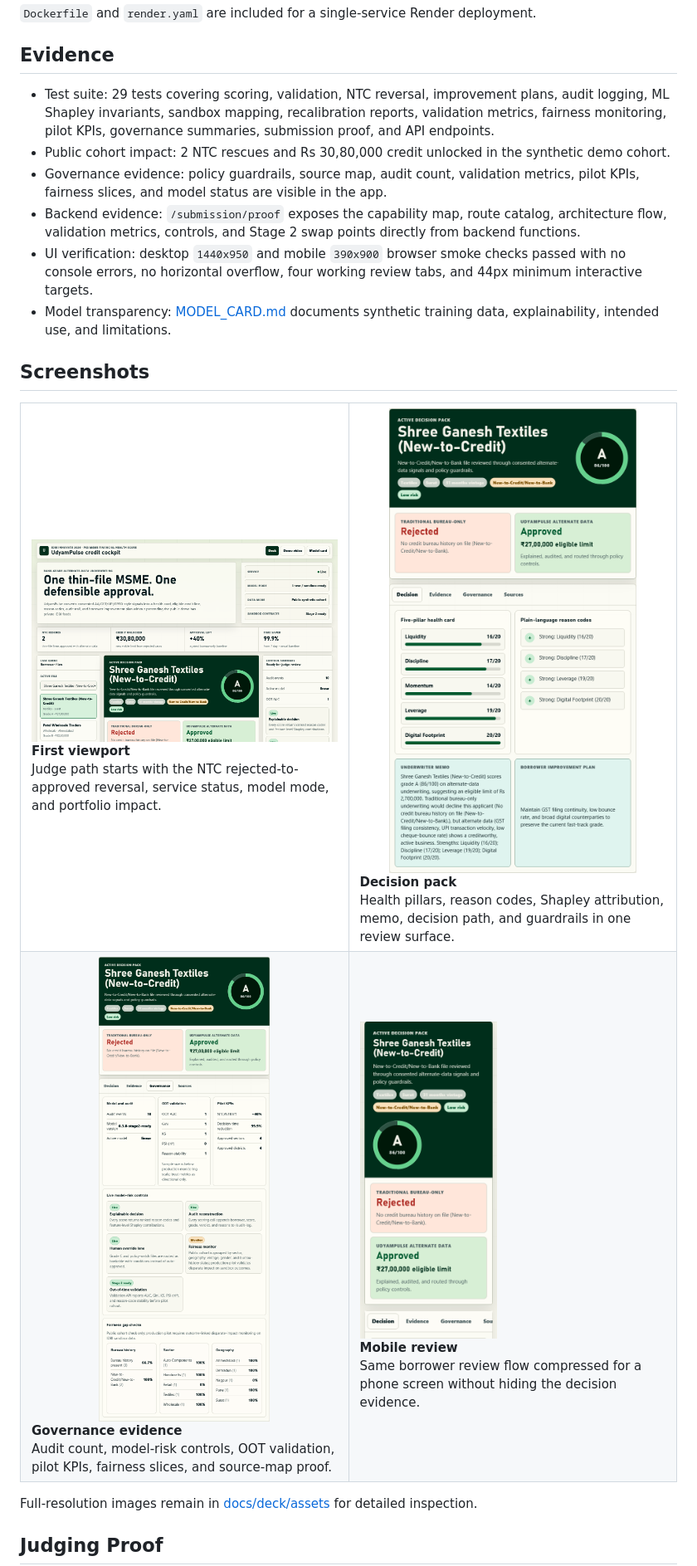
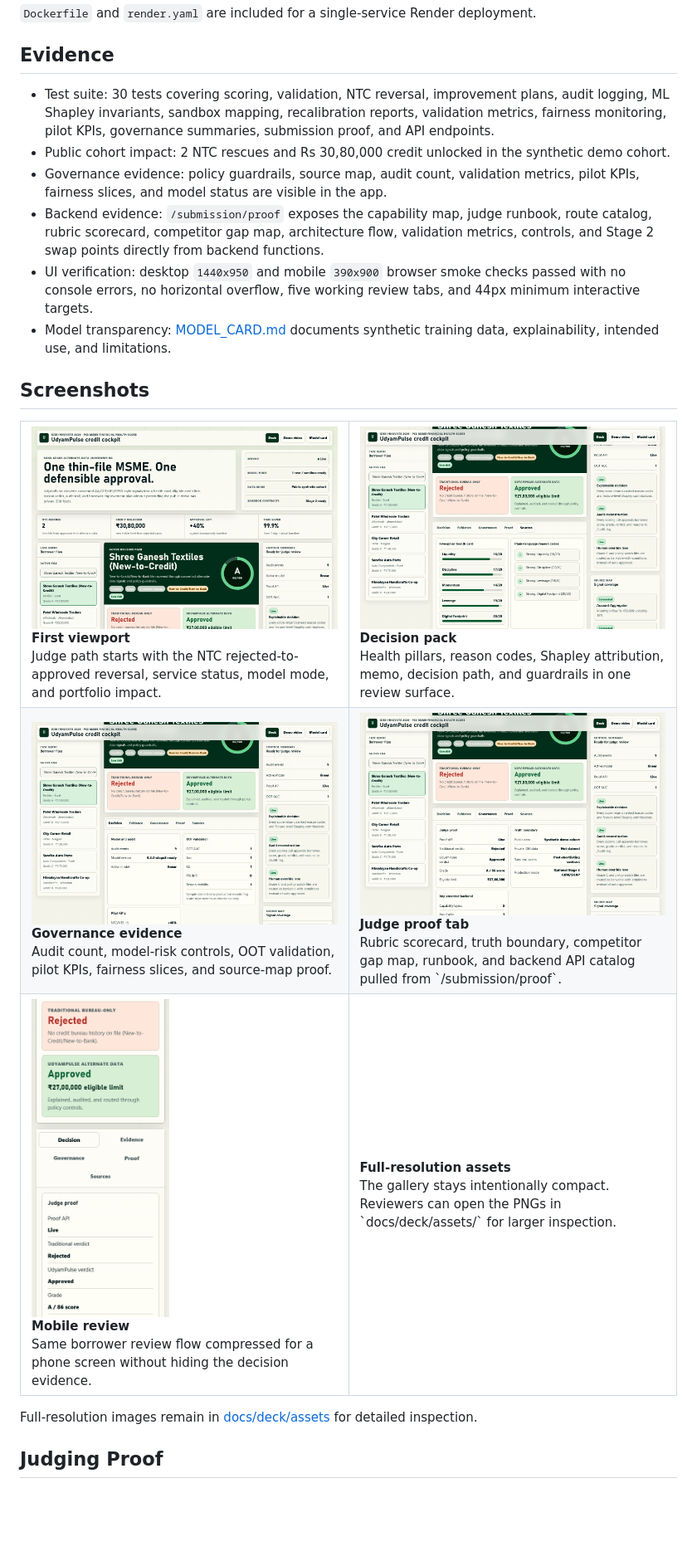
Before and after one commit to bansalbhunesh/id, a Markdown page: README.md, the part around one of its changes. Shown at 83% size. Drawn GitHub-style; pictures changed too: docs/deck/assets/decision-pack.png, docs/deck/assets/governance-evidence.png, docs/deck/assets/live-cockpit-viewport.png; blank space fills up the shorter version.

Commit message:
Add judge proof cockpit layer

```diff
--- a/README.md
+++ b/README.md
@@ -182,11 +224,11 @@ docker run -p 8000:8000 udyampulse
 
 ## Evidence
 
-- Test suite: 29 tests covering scoring, validation, NTC reversal, improvement plans, audit logging, ML Shapley invariants, sandbox mapping, recalibration reports, validation metrics, fairness monitoring, pilot KPIs, governance summaries, submission proof, and API endpoints.
+- Test suite: 30 tests covering scoring, validation, NTC reversal, improvement plans, audit logging, ML Shapley invariants, sandbox mapping, recalibration reports, validation metrics, fairness monitoring, pilot KPIs, governance summaries, submission proof, and API endpoints.
 - Public cohort impact: 2 NTC rescues and Rs 30,80,000 credit unlocked in the synthetic demo cohort.
 - Governance evidence: policy guardrails, source map, audit count, validation metrics, pilot KPIs, fairness slices, and model status are visible in the app.
-- Backend evidence: `/submission/proof` exposes the capability map, route catalog, architecture flow, validation metrics, controls, and Stage 2 swap points directly from backend functions.
-- UI verification: desktop `1440x950` and mobile `390x900` browser smoke checks passed with no console errors, no horizontal overflow, four working review tabs, and 44px minimum interactive targets.
+- Backend evidence: `/submission/proof` exposes the capability map, judge runbook, route catalog, rubric scorecard, competitor gap map, architecture flow, validation metrics, controls, and Stage 2 swap points directly from backend functions.
+- UI verification: desktop `1440x950` and mobile `390x900` browser smoke checks passed with no console errors, no horizontal overflow, five working review tabs, and 44px minimum interactive targets.
 - Model transparency: [MODEL_CARD.md](MODEL_CARD.md) documents synthetic training data, explainability, intended use, and limitations.
 
 ## Screenshots
@@ -214,10 +256,22 @@ docker run -p 8000:8000 udyampulse
       Audit count, model-risk controls, OOT validation, pilot KPIs, fairness slices, and source-map proof.
     </td>
     <td width="50%" valign="top">
+      <img src="docs/deck/assets/proof-runbook.png" width="100%" alt="Proof tab showing truth boundary, rubric scorecard, judge runbook, and backend API catalog" />
+      <br />
+      <strong>Judge proof tab</strong><br />
+      Rubric scorecard, truth boundary, competitor gap map, runbook, and backend API catalog pulled from `/submission/proof`.
+    </td>
+  </tr>
+  <tr>
+    <td width="50%" valign="top">
       <img src="docs/deck/assets/mobile-live.png" width="45%" alt="Mobile UdyamPulse review flow" />
       <br />
       <strong>Mobile review</strong><br />
       Same borrower review flow compressed for a phone screen without hiding the decision evidence.
+    </td>
+    <td width="50%" valign="top">
+      <strong>Full-resolution assets</strong><br />
+      The gallery stays intentionally compact. Reviewers can open the PNGs in `docs/deck/assets/` for larger inspection.
     </td>
   </tr>
 </table>
```
Also changed, not shown: other parts of README.md (+82 -40 lines), docs/COMPETITIVE_RESEARCH.md (+4 -2 lines), docs/SUBMISSION_CHECKLIST.md (+5 -3 lines), 5 other files.
